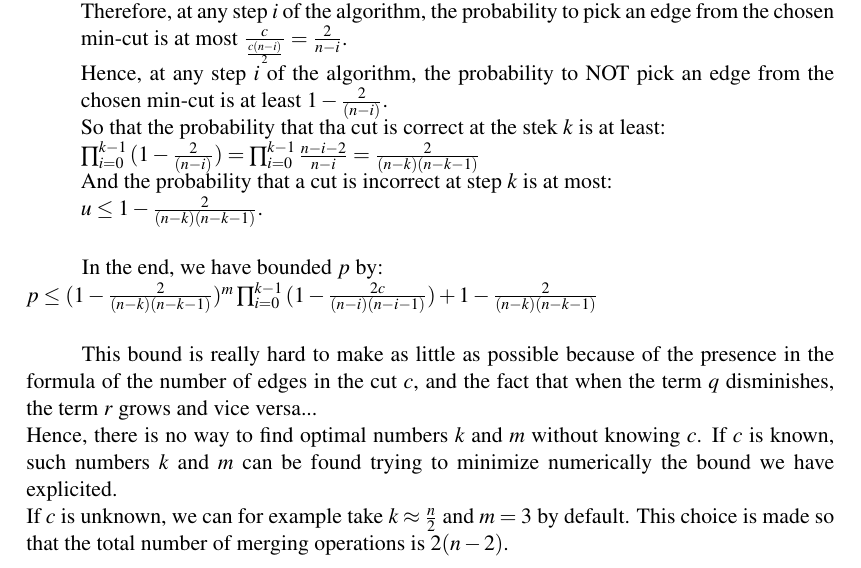
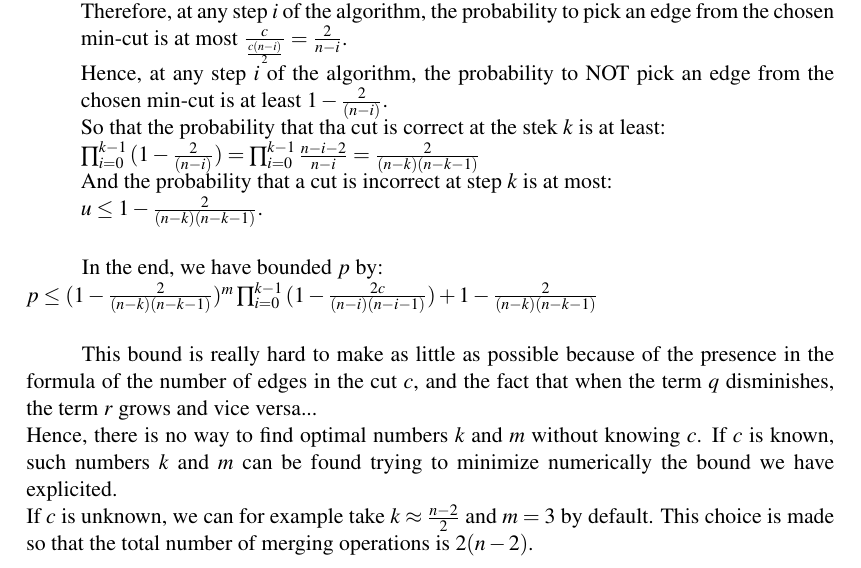
Before and after one commit to lfaucon/cs450, a LaTeX problem sheet (homework3/homework.tex, which reads homework3/Problem2.tex): part of page 3 of 7, cut so that both start at the same text. Compiled offline with pdfLaTeX.

Commit message:
typo pb2

```diff
--- a/homework3/Problem2.tex
+++ b/homework3/Problem2.tex
@@ -87,4 +87,4 @@ This bound is really hard to make as little as possible because of the presence
 \newline
 Hence, there is no way to find optimal numbers $k$ and $m$ without knowing $c$. If $c$ is known, such numbers $k$ and $m$ can be found trying to minimize numerically the bound we have explicited.
 \newline
-If $c$ is unknown, we can for example take $k \approx \frac{n}{2}$ and $m = 3$ by default. This choice is made so that the total number of merging operations is $2(n-2)$.
+If $c$ is unknown, we can for example take $k \approx \frac{n-2}{2}$ and $m = 3$ by default. This choice is made so that the total number of merging operations is $2(n-2)$.
```
